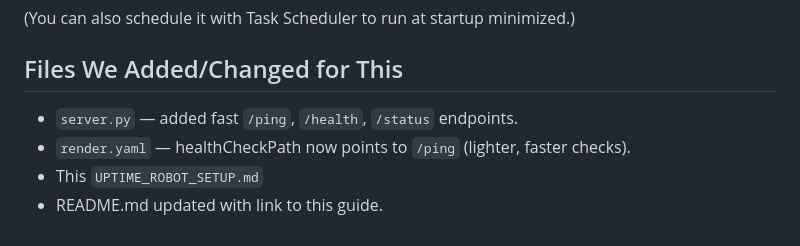
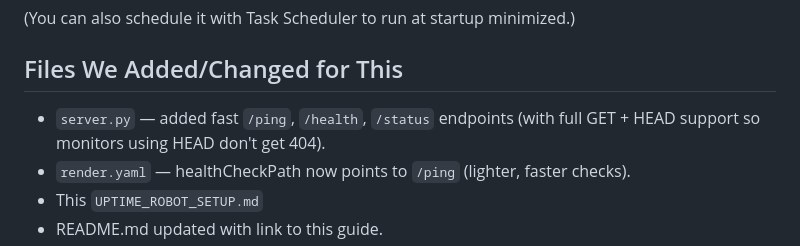
Before and after one commit to strumcitybowfishing-droid/strumcity-line-dock, a Markdown page: UPTIME_ROBOT_SETUP.md, the part around the change. GitHub-like rendering.

Commit message:
Docs: note HEAD support in the ping endpoint for UptimeRobot compatibility.

```diff
--- a/UPTIME_ROBOT_SETUP.md
+++ b/UPTIME_ROBOT_SETUP.md
@@ -80,7 +80,7 @@ It pings the live site (or localhost if you change the URL) every 5 minutes.
 
 ## Files We Added/Changed for This
 
-- `server.py` — added fast `/ping`, `/health`, `/status` endpoints.
+- `server.py` — added fast `/ping`, `/health`, `/status` endpoints (with full GET + HEAD support so monitors using HEAD don't get 404).
 - `render.yaml` — healthCheckPath now points to `/ping` (lighter, faster checks).
 - This `UPTIME_ROBOT_SETUP.md`
 - README.md updated with link to this guide.
```
